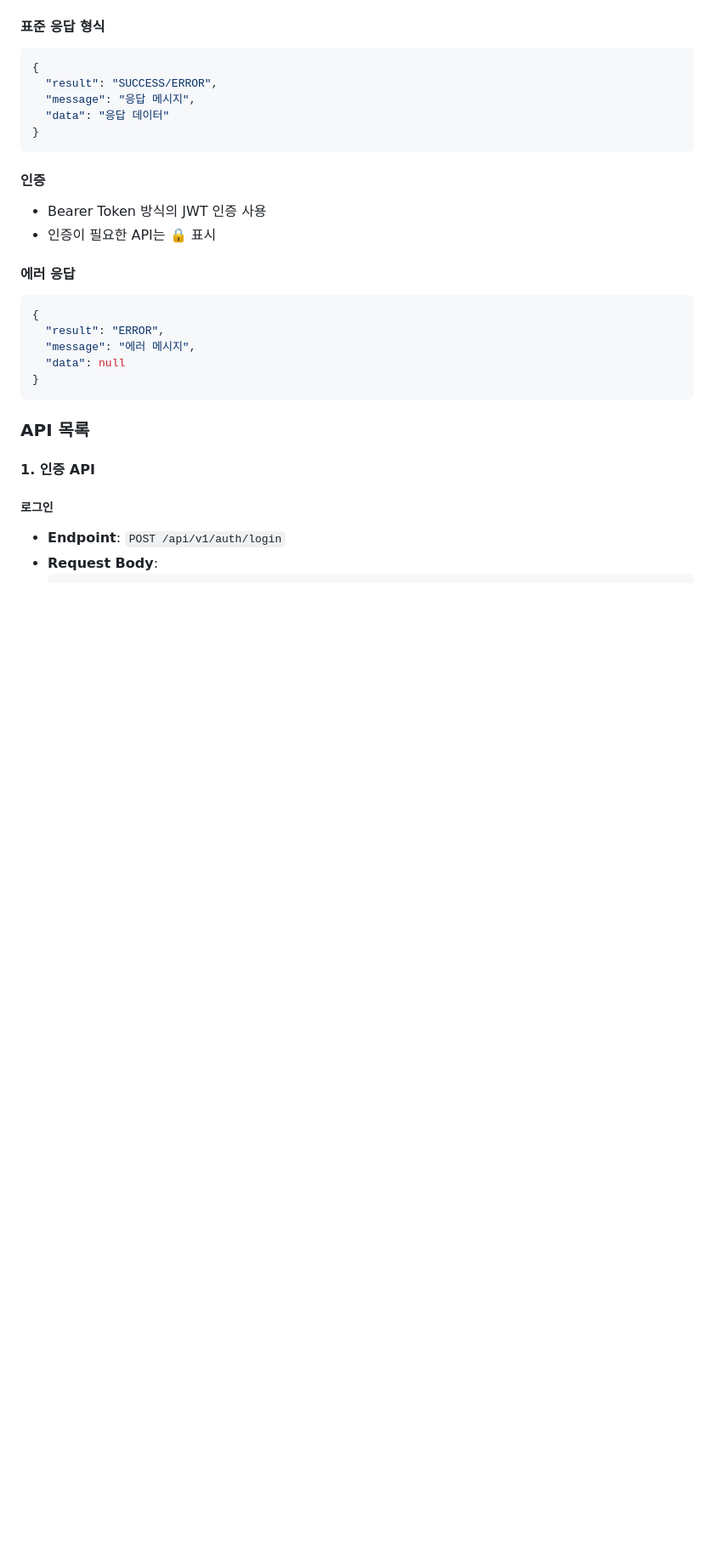
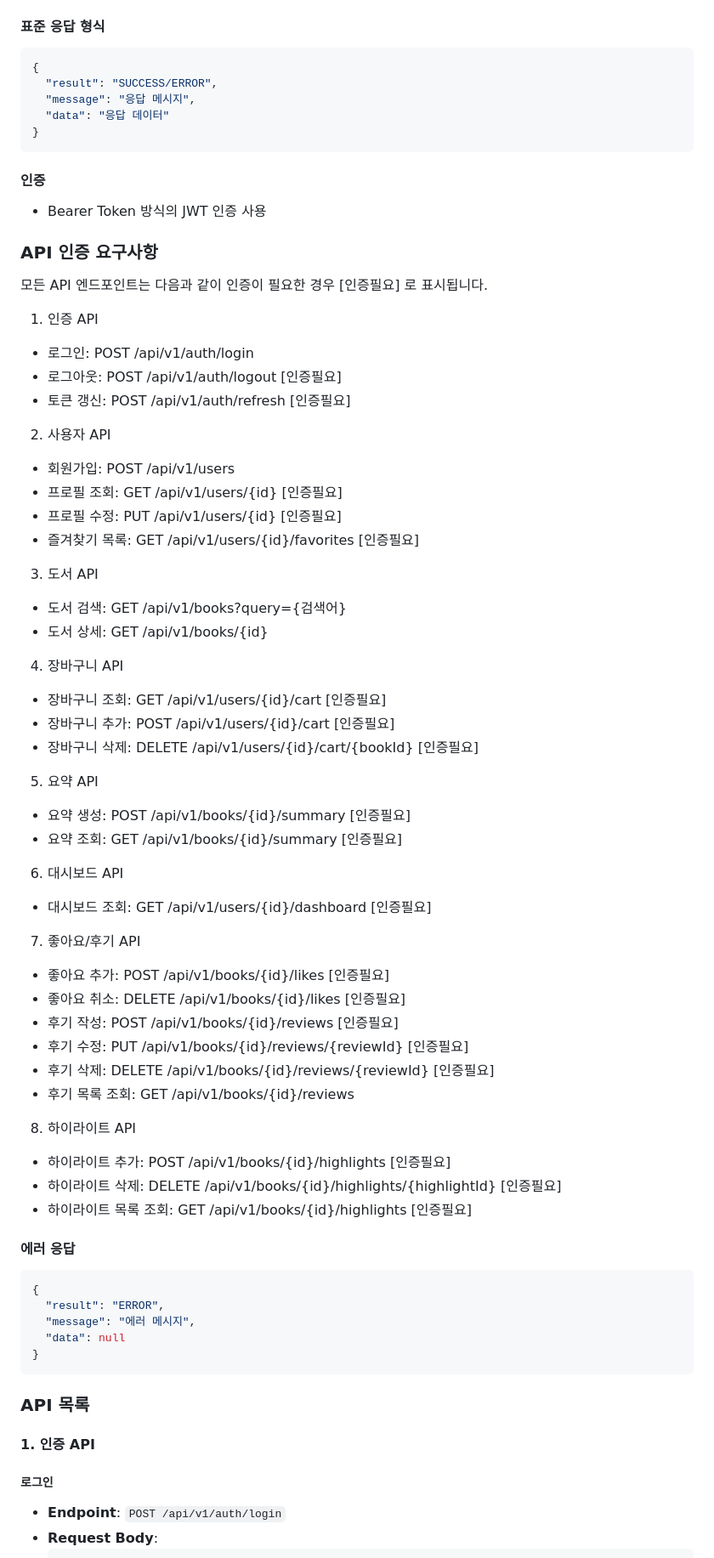
Before and after one commit to D3vJ30n/stoblyx-portfolio, a Markdown page: README.md, the part around the change printed below. Shown: that part at 85% size. Rendered like a GitHub page; blank space fills up the shorter version.

Commit message:
docs: API 엔드포인트 목록 보완 및 최종 검토 완료
- 토큰 갱신 API 추가 (POST /api/v1/auth/refresh)
- 프로필 수정 API 추가 (PUT /api/v1/users/{id})
- 좋아요/후기 관련 API 추가 (POST, DELETE, GET /api/v1/books/{id}/likes, /reviews)
- 하이라이트 관련 API 추가 (POST, DELETE, GET /api/v1/books/{id}/highlights)
- 전체 문서 최종 검토 및 완성도 확인

프로젝트 명세서의 모든 API 엔드포인트를 완벽하게 문서화하였습니다.

```diff
--- a/README.md
+++ b/README.md
@@ -187,7 +187,58 @@
 #### 인증
 
 - Bearer Token 방식의 JWT 인증 사용
-- 인증이 필요한 API는 🔒 표시
+
+### API 인증 요구사항
+
+모든 API 엔드포인트는 다음과 같이 인증이 필요한 경우 [인증필요] 로 표시됩니다.
+
+1. 인증 API
+
+- 로그인: POST /api/v1/auth/login
+- 로그아웃: POST /api/v1/auth/logout [인증필요]
+- 토큰 갱신: POST /api/v1/auth/refresh [인증필요]
+
+2. 사용자 API
+
+- 회원가입: POST /api/v1/users
+- 프로필 조회: GET /api/v1/users/{id} [인증필요]
+- 프로필 수정: PUT /api/v1/users/{id} [인증필요]
+- 즐겨찾기 목록: GET /api/v1/users/{id}/favorites [인증필요]
+
+3. 도서 API
+
+- 도서 검색: GET /api/v1/books?query={검색어}
+- 도서 상세: GET /api/v1/books/{id}
+
+4. 장바구니 API
+
+- 장바구니 조회: GET /api/v1/users/{id}/cart [인증필요]
+- 장바구니 추가: POST /api/v1/users/{id}/cart [인증필요]
+- 장바구니 삭제: DELETE /api/v1/users/{id}/cart/{bookId} [인증필요]
+
+5. 요약 API
+
+- 요약 생성: POST /api/v1/books/{id}/summary [인증필요]
+- 요약 조회: GET /api/v1/books/{id}/summary [인증필요]
+
+6. 대시보드 API
+
+- 대시보드 조회: GET /api/v1/users/{id}/dashboard [인증필요]
+
+7. 좋아요/후기 API
+
+- 좋아요 추가: POST /api/v1/books/{id}/likes [인증필요]
+- 좋아요 취소: DELETE /api/v1/books/{id}/likes [인증필요]
+- 후기 작성: POST /api/v1/books/{id}/reviews [인증필요]
+- 후기 수정: PUT /api/v1/books/{id}/reviews/{reviewId} [인증필요]
+- 후기 삭제: DELETE /api/v1/books/{id}/reviews/{reviewId} [인증필요]
+- 후기 목록 조회: GET /api/v1/books/{id}/reviews
+
+8. 하이라이트 API
+
+- 하이라이트 추가: POST /api/v1/books/{id}/highlights [인증필요]
+- 하이라이트 삭제: DELETE /api/v1/books/{id}/highlights/{highlightId} [인증필요]
+- 하이라이트 목록 조회: GET /api/v1/books/{id}/highlights [인증필요]
 
 #### 에러 응답
 
```
Also changed, not shown: other parts of README.md (+0 -2 lines).
